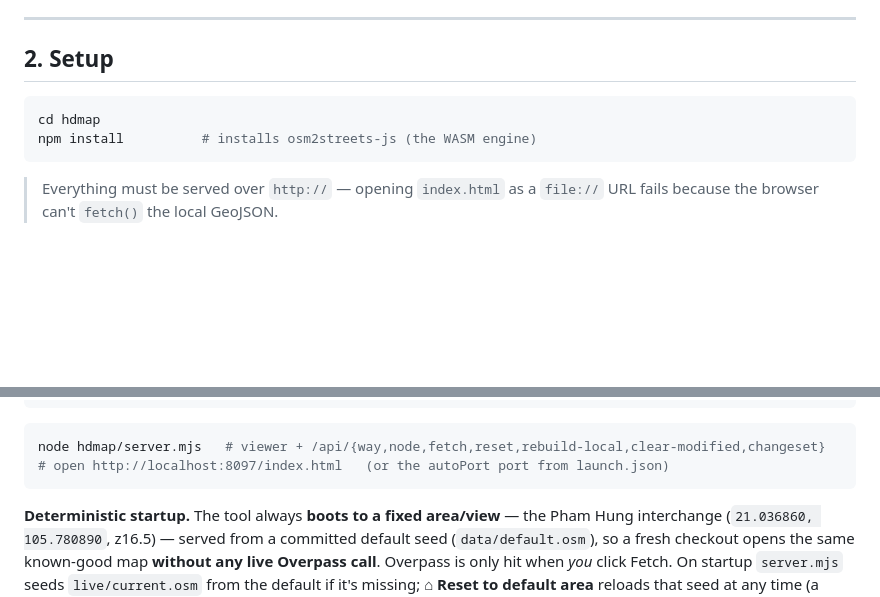
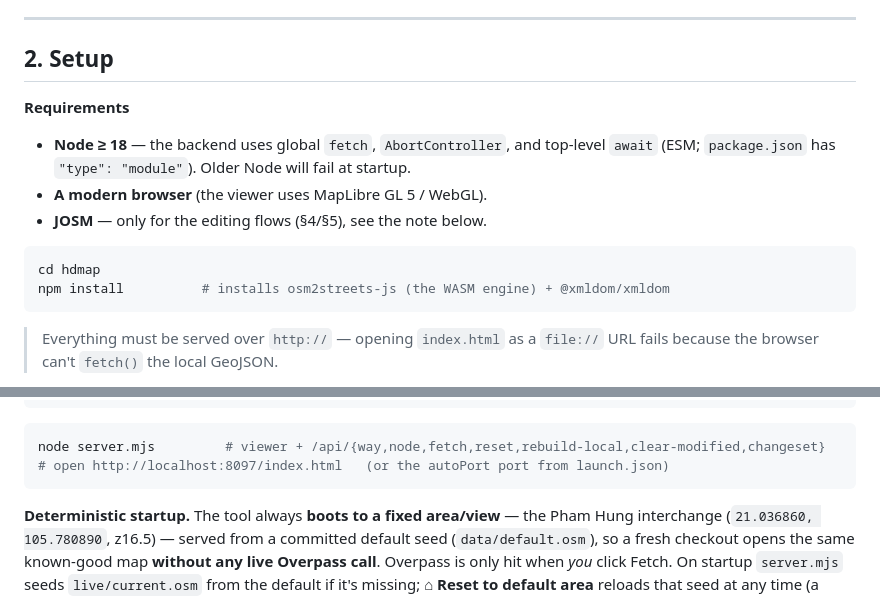
Before and after one commit to crimsonv99/hdmap, a Markdown page: README.md, 2 parts joined by grey strips. Rendered like a GitHub page; blank space fills up the shorter version.

Commit message:
docs: add requirements section and fix server.mjs command paths

````diff
--- a/README.md
+++ b/README.md
@@ -95,9 +95,15 @@ Key pieces of logic:
 
 ## 2. Setup
 
+**Requirements**
+- **Node ≥ 18** — the backend uses global `fetch`, `AbortController`, and top-level
+  `await` (ESM; `package.json` has `"type": "module"`). Older Node will fail at startup.
+- **A modern browser** (the viewer uses MapLibre GL 5 / WebGL).
+- **JOSM** — only for the editing flows (§4/§5), see the note below.
+
 ```bash
 cd hdmap
-npm install          # installs osm2streets-js (the WASM engine)
+npm install          # installs osm2streets-js (the WASM engine) + @xmldom/xmldom
 ```
 
 > Everything must be served over `http://` — opening `index.html` as a `file://`
@@ -212,7 +218,7 @@ Split handoffs — the tool probes for it and warns if it's off (see Step 3).
 ```
 
 ```bash
-node hdmap/server.mjs   # viewer + /api/{way,node,fetch,reset,rebuild-local,clear-modified,changeset}
+node server.mjs         # viewer + /api/{way,node,fetch,reset,rebuild-local,clear-modified,changeset}
 # open http://localhost:8097/index.html   (or the autoPort port from launch.json)
 ```
 
````
